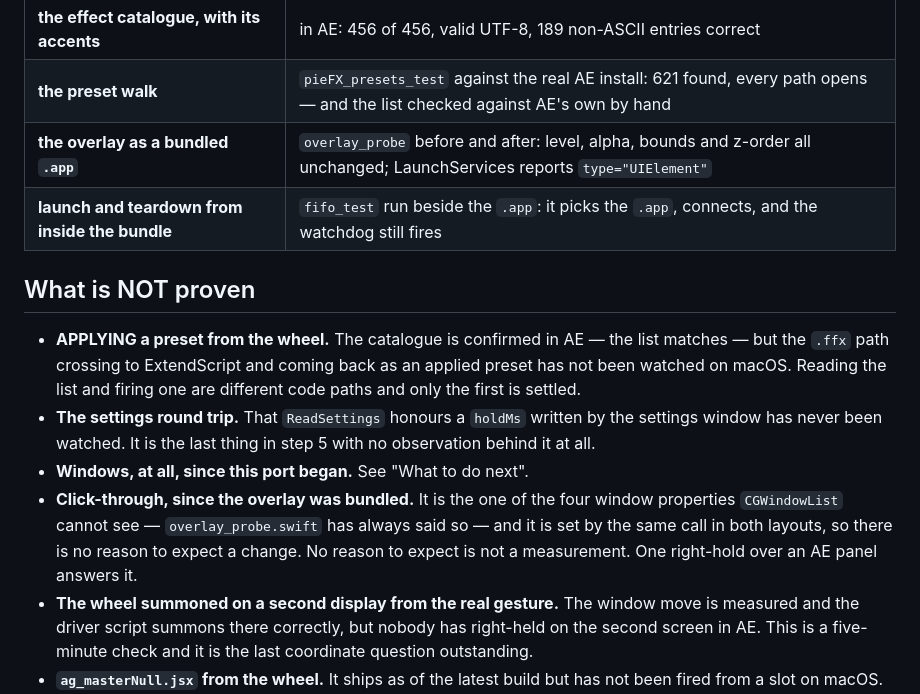
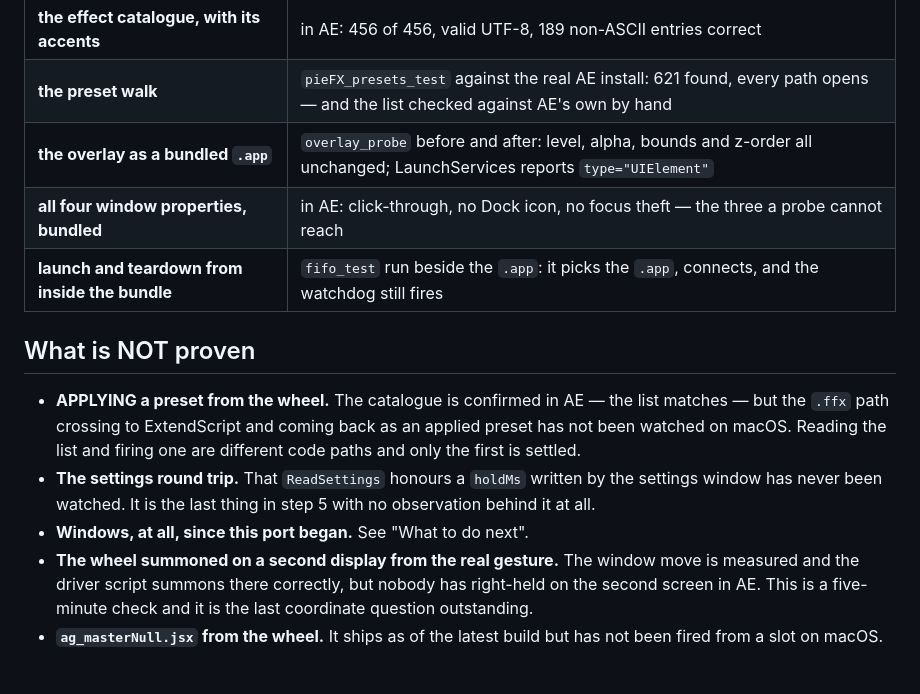
Before and after one commit to AldaGs/pieFX, a Markdown page: HANDOFF_MAC.md, the part around the change. GitHub-like rendering; blank space fills up the shorter version.

```diff
--- a/HANDOFF_MAC.md
+++ b/HANDOFF_MAC.md
@@ -56,6 +56,7 @@ Watched working in AE, or measured by a harness against the real binaries.
 | **the effect catalogue, with its accents** | in AE: 456 of 456, valid UTF-8, 189 non-ASCII entries correct |
 | **the preset walk** | `pieFX_presets_test` against the real AE install: 621 found, every path opens — and the list checked against AE's own by hand |
 | **the overlay as a bundled `.app`** | `overlay_probe` before and after: level, alpha, bounds and z-order all unchanged; LaunchServices reports `type="UIElement"` |
+| **all four window properties, bundled** | in AE: click-through, no Dock icon, no focus theft — the three a probe cannot reach |
 | **launch and teardown from inside the bundle** | `fifo_test` run beside the `.app`: it picks the `.app`, connects, and the watchdog still fires |
 
 ## What is NOT proven
@@ -68,11 +69,6 @@ Watched working in AE, or measured by a harness against the real binaries.
   by the settings window has never been watched. It is the last thing in step 5
   with no observation behind it at all.
 - **Windows, at all, since this port began.** See "What to do next".
-- **Click-through, since the overlay was bundled.** It is the one of the four
-  window properties `CGWindowList` cannot see — `overlay_probe.swift` has
-  always said so — and it is set by the same call in both layouts, so there is
-  no reason to expect a change. No reason to expect is not a measurement. One
-  right-hold over an AE panel answers it.
 - **The wheel summoned on a second display from the real gesture.** The window
   move is measured and the driver script summons there correctly, but nobody has
   right-held on the second screen in AE. This is a five-minute check and it is
```
Also changed, not shown: MAC_RESULTS.md (+14 -6 lines).
